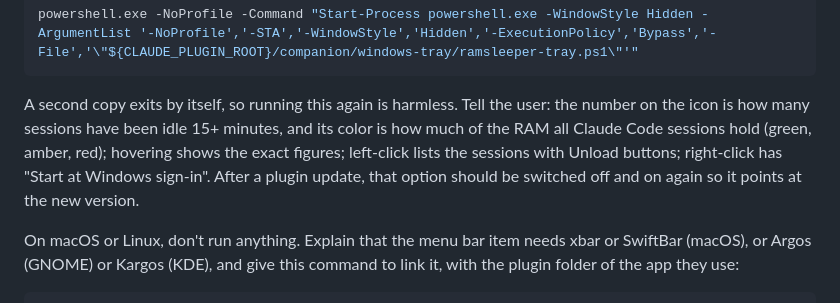
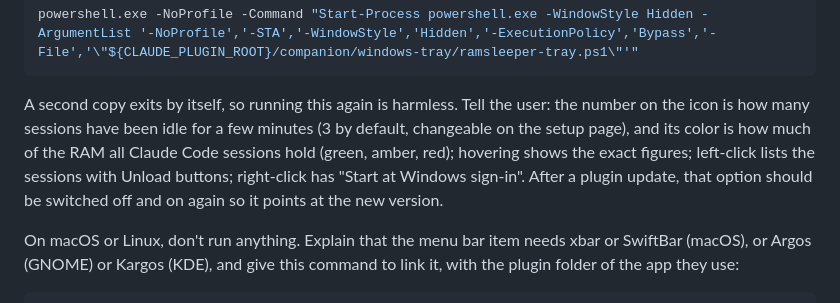
Before and after one commit to kejid/ramsleeper, a Markdown page: commands/tray.md, the part around the change. Rendered like a GitHub page.

````diff
--- a/commands/tray.md
+++ b/commands/tray.md
@@ -8,7 +8,7 @@ On Windows, start the tray icon so it keeps running after this session ends:
 powershell.exe -NoProfile -Command "Start-Process powershell.exe -WindowStyle Hidden -ArgumentList '-NoProfile','-STA','-WindowStyle','Hidden','-ExecutionPolicy','Bypass','-File','\"${CLAUDE_PLUGIN_ROOT}/companion/windows-tray/ramsleeper-tray.ps1\"'"
 ```
 
-A second copy exits by itself, so running this again is harmless. Tell the user: the number on the icon is how many sessions have been idle 15+ minutes, and its color is how much of the RAM all Claude Code sessions hold (green, amber, red); hovering shows the exact figures; left-click lists the sessions with Unload buttons; right-click has "Start at Windows sign-in". After a plugin update, that option should be switched off and on again so it points at the new version.
+A second copy exits by itself, so running this again is harmless. Tell the user: the number on the icon is how many sessions have been idle for a few minutes (3 by default, changeable on the setup page), and its color is how much of the RAM all Claude Code sessions hold (green, amber, red); hovering shows the exact figures; left-click lists the sessions with Unload buttons; right-click has "Start at Windows sign-in". After a plugin update, that option should be switched off and on again so it points at the new version.
 
 On macOS or Linux, don't run anything. Explain that the menu bar item needs xbar or SwiftBar (macOS), or Argos (GNOME) or Kargos (KDE), and give this command to link it, with the plugin folder of the app they use:
 
````
Also changed, not shown: README.md (+2 -1 lines), docs/images/setup-dark.png, docs/images/tray-popup.png, 5 other files.
